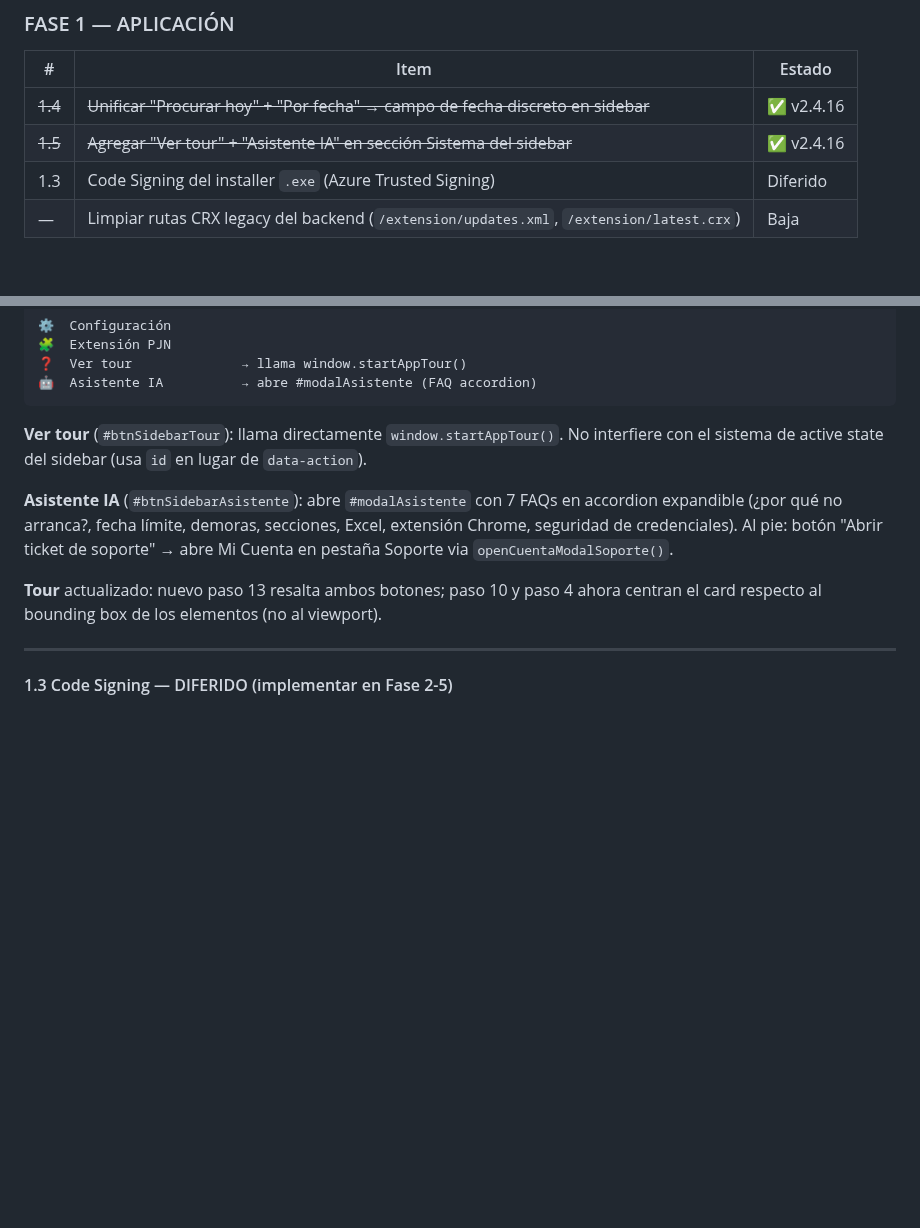
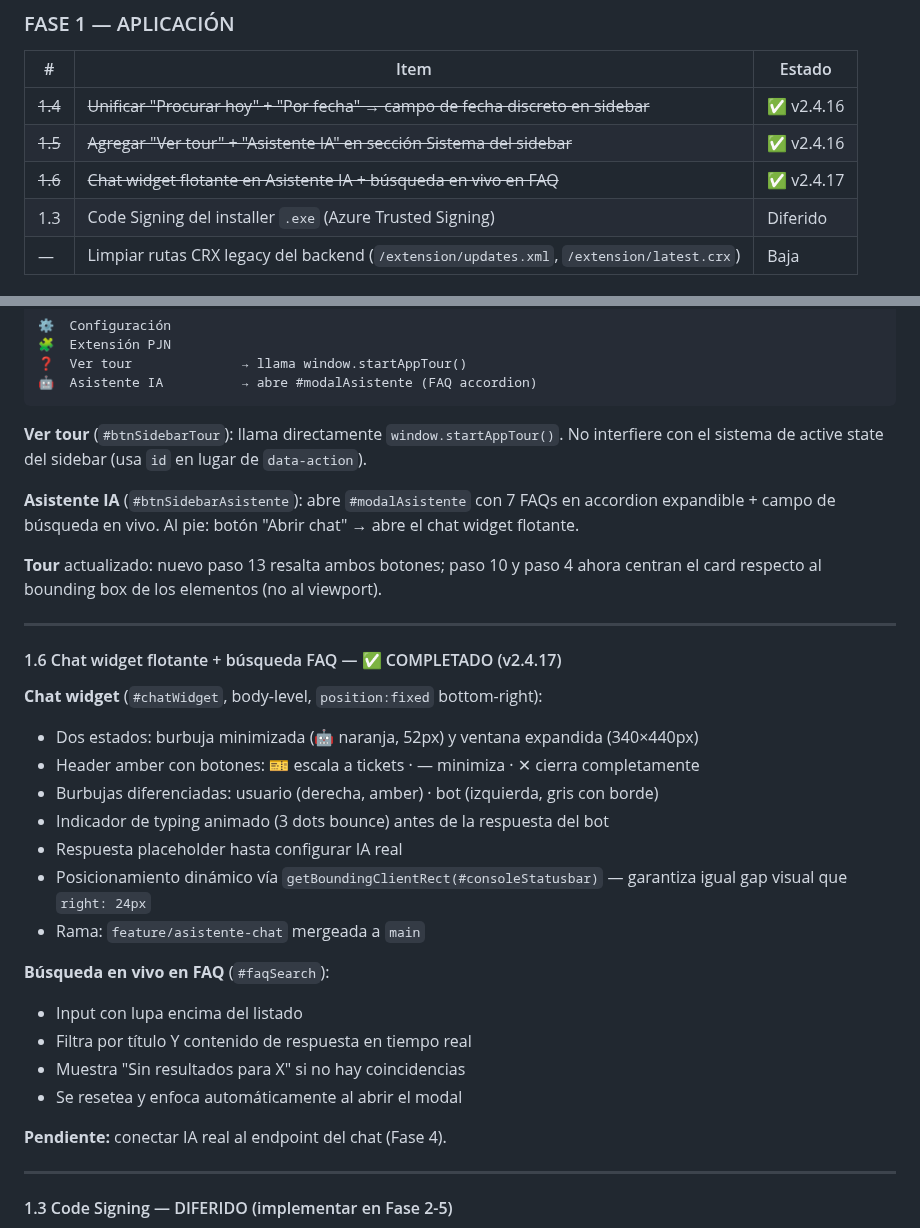
Before and after one commit to jberger19186/procurador-tool, a Markdown page: CLAUDE.md, 2 parts joined by grey strips. Drawn GitHub-style; blank space fills up the shorter version.

Commit message:
docs: actualizar CLAUDE.md v2.4.17 — chat widget + busqueda FAQ

```diff
--- a/CLAUDE.md
+++ b/CLAUDE.md
@@ -494,6 +494,7 @@ Si el resultado es `False`, la automatización **no puede autofill** y el usuari
 |---|---|---|
 | ~~1.4~~ | ~~Unificar "Procurar hoy" + "Por fecha" → campo de fecha discreto en sidebar~~ | ✅ v2.4.16 |
 | ~~1.5~~ | ~~Agregar "Ver tour" + "Asistente IA" en sección Sistema del sidebar~~ | ✅ v2.4.16 |
+| ~~1.6~~ | ~~Chat widget flotante en Asistente IA + búsqueda en vivo en FAQ~~ | ✅ v2.4.17 |
 | 1.3 | Code Signing del installer `.exe` (Azure Trusted Signing) | Diferido |
 | — | Limpiar rutas CRX legacy del backend (`/extension/updates.xml`, `/extension/latest.crx`) | Baja |
 
@@ -618,9 +619,30 @@ Sección Sistema del sidebar:
 
 **Ver tour** (`#btnSidebarTour`): llama directamente `window.startAppTour()`. No interfiere con el sistema de active state del sidebar (usa `id` en lugar de `data-action`).
 
-**Asistente IA** (`#btnSidebarAsistente`): abre `#modalAsistente` con 7 FAQs en accordion expandible (¿por qué no arranca?, fecha límite, demoras, secciones, Excel, extensión Chrome, seguridad de credenciales). Al pie: botón "Abrir ticket de soporte" → abre Mi Cuenta en pestaña Soporte via `openCuentaModalSoporte()`.
+**Asistente IA** (`#btnSidebarAsistente`): abre `#modalAsistente` con 7 FAQs en accordion expandible + campo de búsqueda en vivo. Al pie: botón "Abrir chat" → abre el chat widget flotante.
 
 **Tour** actualizado: nuevo paso 13 resalta ambos botones; paso 10 y paso 4 ahora centran el card respecto al bounding box de los elementos (no al viewport).
+
+---
+
+#### 1.6 Chat widget flotante + búsqueda FAQ — ✅ COMPLETADO (v2.4.17)
+
+**Chat widget** (`#chatWidget`, body-level, `position:fixed` bottom-right):
+- Dos estados: burbuja minimizada (🤖 naranja, 52px) y ventana expandida (340×440px)
+- Header amber con botones: 🎫 escala a tickets · — minimiza · ✕ cierra completamente
+- Burbujas diferenciadas: usuario (derecha, amber) · bot (izquierda, gris con borde)
+- Indicador de typing animado (3 dots bounce) antes de la respuesta del bot
+- Respuesta placeholder hasta configurar IA real
+- Posicionamiento dinámico vía `getBoundingClientRect(#consoleStatusbar)` — garantiza igual gap visual que `right: 24px`
+- Rama: `feature/asistente-chat` mergeada a `main`
+
+**Búsqueda en vivo en FAQ** (`#faqSearch`):
+- Input con lupa encima del listado
+- Filtra por título Y contenido de respuesta en tiempo real
+- Muestra "Sin resultados para X" si no hay coincidencias
+- Se resetea y enfoca automáticamente al abrir el modal
+
+**Pendiente:** conectar IA real al endpoint del chat (Fase 4).
 
 ---
 
```
Also changed, not shown: other parts of CLAUDE.md (+2 -2 lines).
